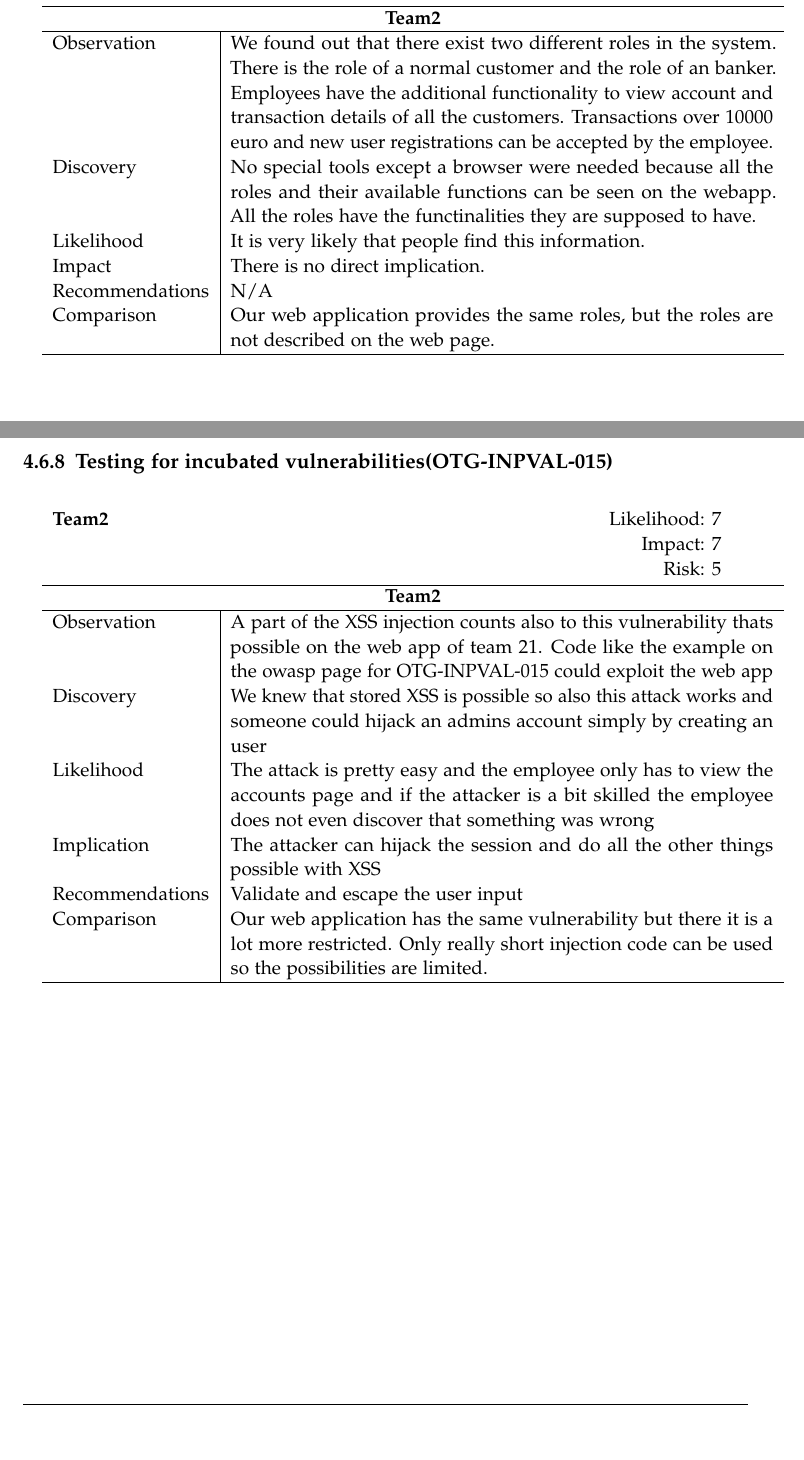
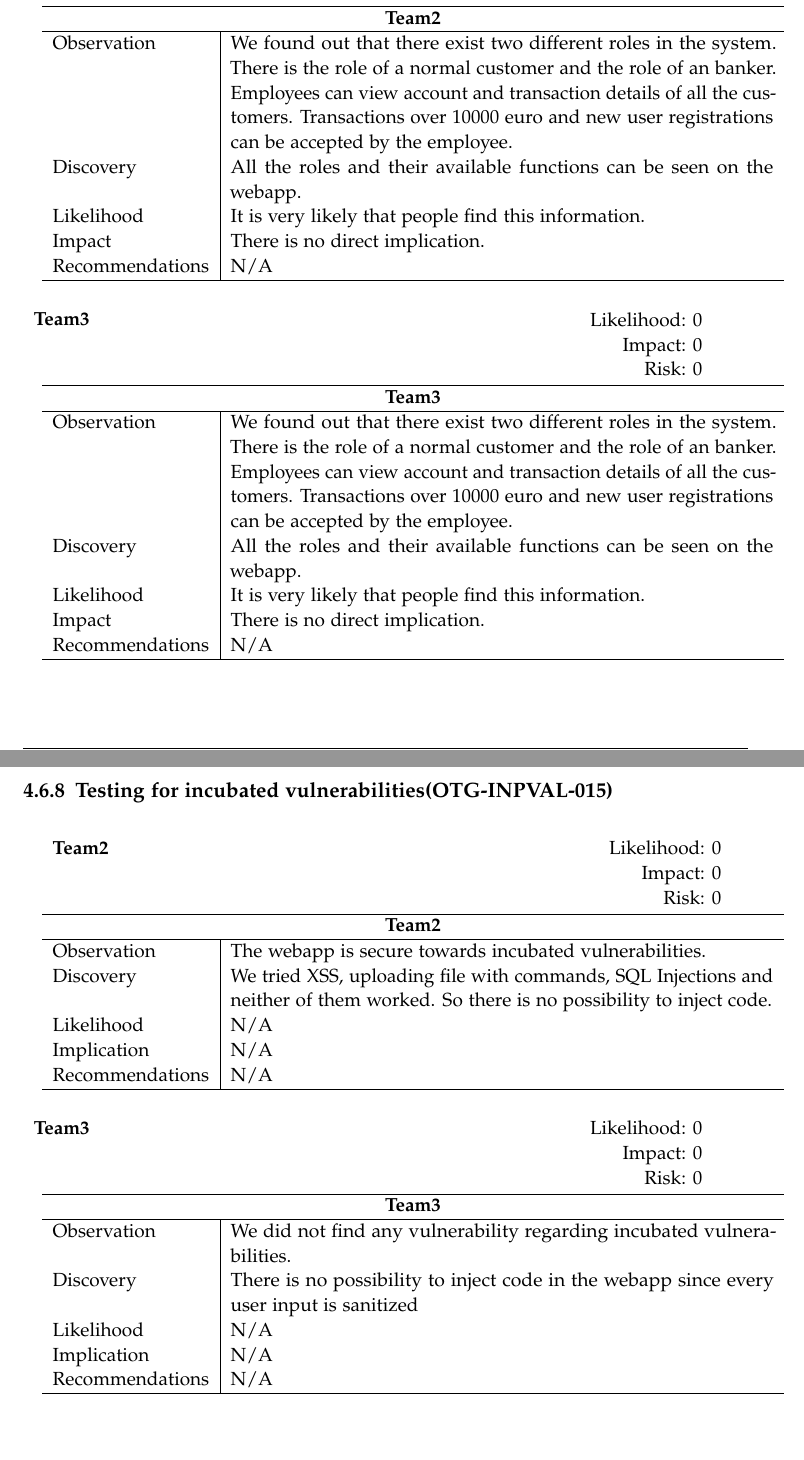
Before and after one commit to Aurel-Roci/SecureCoding-Group3, a LaTeX thesis (tum-thesis-latex-master/main.tex): two parts of pages 16 and 51 of 56 before the commit and two parts of pages 15 and 50 of 55 after it, joined at a grey line, cut so that both start at the same text, the shorter picture padded with empty space. The pictures show the PDF file tum-thesis-latex-master/main.pdf that the author committed with the source.

Commit message:
time table

```diff
--- a/tum-thesis-latex-master/main.tex
+++ b/tum-thesis-latex-master/main.tex
@@ -33,3 +32,4 @@
+	\textbf{Team3}\\
 
 	We found some issues, which potentially could cause damage to the \textit{Team3 Online Banking}. However the detected issues are quite easy to fix. If an experienced attacker performs a man in the middle attack he'll be able to track session ids. The implications are severe, as the	attacker can take over the role of the customer, but this attack requires advanced knowledge. With regard to the business logic there was only one issue with low risk detected. \\
 
@@ -372,12 +337,29 @@ The following pages describe for each test how both applications Team2 and Team3
 	\hline
 	\multicolumn{2}{c}{\textbf{Team2}} \\
 	\hline
-	Observation   & We found out that there exist two different roles in the system. There is the role of a normal customer and the role of an banker. Employees have the additional functionality to view account and transaction details of all the customers. Transactions over 10000 euro and new user registrations can be accepted by the employee.\\
-	Discovery  & No special tools except a browser were needed because all the roles and their available functions can be seen on the webapp. All the roles have the functinalities they are supposed to have. \\
+	Observation   & We found out that there exist two different roles in the system. There is the role of a normal customer and the role of an banker. Employees can view account and transaction details of all the customers. Transactions over 10000 euro and new user registrations can be accepted by the employee.\\
+	Discovery  & All the roles and their available functions can be seen on the webapp.  \\
 	Likelihood & It is very likely that people find this information. \\
 	Impact    & There is no direct implication. \\
 	Recommendations & N/A \\
-	Comparison & Our web application provides the same roles, but the roles are not described on the web page. \\
+	\hline
+\end{tabular}
+\\
+\vspace{0.5cm}
+\\
+\begin{tabular}{cR{12cm}}
+	\textbf{Team3} & Likelihood: 0\\& Impact: 0\\& Risk: 0
+\end{tabular}
+
+\begin{tabular}{ l|p{11cm}  }
+	\hline
+	\multicolumn{2}{c}{\textbf{Team3}} \\
+	\hline
+	Observation   & We found out that there exist two different roles in the system. There is the role of a normal customer and the role of an banker. Employees can view account and transaction details of all the customers. Transactions over 10000 euro and new user registrations can be accepted by the employee.\\
+	Discovery  & All the roles and their available functions can be seen on the webapp.  \\
+	Likelihood & It is very likely that people find this information. \\
+	Impact    & There is no direct implication. \\
+	Recommendations & N/A \\
 	\hline
 \end{tabular}
 
@@ -1319,14 +1301,31 @@ sqlmap -u https://localhost/SecureCoding-Group3/online_banking/
 	\hline
 	\multicolumn{2}{c}{\textbf{Team2}} \\
 	\hline
-	Observation   & We did not find any vulnerability regarding code injection and local or remote file inclusion in our web app. Team 2 we were able to upload a file with code but there was no abnormal behavior of the web app. \\
+	Observation   & We did not find any vulnerability regarding code injection and local or remote file inclusion.  \\
 	Discovery  & Tried to perform a command execution via the backticks (`) and also the semicolon (;) in the filename but our	webapp correctly handled the files without injections. We upload files with code written in them but nothing happened. \\
 	Likelihood & N/A \\
 	Implication    & N/A \\
 	Recommendations & N/A \\
 	\hline
 \end{tabular}
-
+\\
+\vspace{0.5cm}
+\\
+\begin{tabular}{cR{12cm}}
+	\textbf{Team3} & Likelihood: 0\\& Impact: 0\\& Risk: 0
+\end{tabular}
+
+\begin{tabular}{ l|p{11cm}  }
+	\hline
+	\multicolumn{2}{c}{\textbf{Team3}} \\
+	\hline
+	Observation   & We did not find any vulnerability regarding code injection and local or remote file inclusion in our web app.   \\
+	Discovery  & Tried to perform a command execution via the backticks (`) and also the semicolon (;) in the filename but our	webapp correctly handled the files without injections. We upload files with code written in them but nothing happened. \\
+	Likelihood & N/A \\
+	Implication    & N/A \\
+	Recommendations & N/A \\
+	\hline
+\end{tabular}
 \pagebreak
 \subsection{Testing for Command Injection(OTG-INPVAL-013)}\
 \subsubsection{Team2}
@@ -1365,12 +1364,6 @@ The case of command execution is yet again a \textit{false-positive} since the v
 	\hline
 	Observation   & We did not find any vulnerability regarding buffer overflow,
 	heap overflow, stack overflow or string formatting\\
-	Discovery  & We used w3af to locate such vilnerabilities. \\
-	Likelihood & N/A \\
-	Implication    & N/A \\
-	Recommendations & N/A \\
-	Comparison& Our web application is also immune to buffer overflow,
-	heap overflow, stack overflow and string formatting \\
-	\hline
-\end{tabular}
-
+	Discovery  & We used w3af to locate such vulnerabilities. \\
+	Likelihood & N/A \\
+	Implication    & N/A \\
@@ -1377,24 +1374,55 @@ The case of command execution is yet again a \textit{false-positive} since the v
+\vspace{0.5cm}
+\\
+\begin{tabular}{cR{12cm}}
+	\textbf{Team3} & Likelihood: 0\\& Impact: 0\\& Risk: 0
+\end{tabular}
+
+\begin{tabular}{ l|p{11cm}  }
+	\hline
+	\multicolumn{2}{c}{\textbf{Team3}} \\
+	\hline
+	Observation   & We did not find any vulnerability regarding buffer overflow,
+	heap overflow, stack overflow or string formatting\\
+	Discovery  & We used w3af to locate such vulnerabilities. \\
+	Likelihood & N/A \\
+	Implication    & N/A \\
+	Recommendations & N/A \\
+	\hline
+\end{tabular}
 \pagebreak
 \subsection{Testing for incubated vulnerabilities(OTG-INPVAL-015)}\
 
 \begin{tabular}{cR{12cm}}
-	\textbf{Team2} & Likelihood: 7\\& Impact: 7\\& Risk: 5
-\end{tabular}
-
-\begin{tabular}{ l|p{11cm}  }
-	\hline
-	\multicolumn{2}{c}{\textbf{Team2}} \\
-	\hline
-	Observation   & A part of the XSS injection counts also to this vulnerability thats possible on the web app of
-	team 21. Code like the example on the owasp page for OTG-INPVAL-015 could exploit the web app\\
-	Discovery  & We knew that stored XSS is possible so also this attack works and someone could hijack an
-	admins account simply by creating an user\\
-	Likelihood & The attack is pretty easy and the employee only has to view the accounts
-	page and if the attacker is a bit skilled the employee does not even discover that something was wrong \\
-	Implication    & The attacker can hijack the session and do all the other things possible with XSS\\
-	Recommendations & Validate and escape the user input \\
-	Comparison& Our web application has the same vulnerability but there it is a lot more restricted.
-	Only really short injection code can be used so the possibilities are limited. \\
+	\textbf{Team2} & Likelihood: 0\\& Impact: 0\\& Risk: 0
+\end{tabular}
+
+\begin{tabular}{ l|p{11cm}  }
+	\hline
+	\multicolumn{2}{c}{\textbf{Team2}} \\
+	\hline
+	Observation   &The webapp is secure towards incubated vulnerabilities.\\
+	Discovery  & We tried XSS, uploading file with commands, SQL Injections and neither of them worked. So there is no possibility to inject code.\\
+	Likelihood & N/A \\
+	Implication    & N/A\\
+	Recommendations & N/A \\
+	\hline
+\end{tabular}
+\\
+\vspace{0.5cm}
+\\
+\begin{tabular}{cR{12cm}}
+	\textbf{Team3} & Likelihood: 0\\& Impact: 0\\& Risk: 0
+\end{tabular}
+
+\begin{tabular}{ l|p{11cm}  }
+	\hline
+	\multicolumn{2}{c}{\textbf{Team3}} \\
+	\hline
+	Observation   & We did not find any vulnerability regarding incubated vulnerabilities.\\
+	Discovery  & There is no possibility to inject code in the webapp since every user input is sanitized \\
+	Likelihood & N/A \\
+	Implication    & N/A \\
+	Recommendations & N/A \\
 	\hline
 \end{tabular}
 \pagebreak
@@ -1422,7 +1450,14 @@ Team2 provides an error for the transactions using file upload only when the fil
 	Likelihood & N/A \\
 	Implication    & N/A \\
 	Recommendations & N/A \\
-	Comparison& We got the same result with our application. \\
-	\hline
-\end{tabular}
-
+	\hline
+\end{tabular}
+\\
+\vspace{0.5cm}
+\\
+\begin{tabular}{cR{12cm}}
+	\textbf{Team3} & Likelihood: 0\\& Impact: 0\\& Risk: 0
+\end{tabular}
+
+\begin{tabular}{ l|p{11cm}  }
+	\hline
```
Also changed, not shown: tum-thesis-latex-master/pages/cover.tex (+1 -1 lines), tum-thesis-latex-master/main.pdf, tum-thesis-latex-master/main.tex (143 more changed lines), 8 other files.
